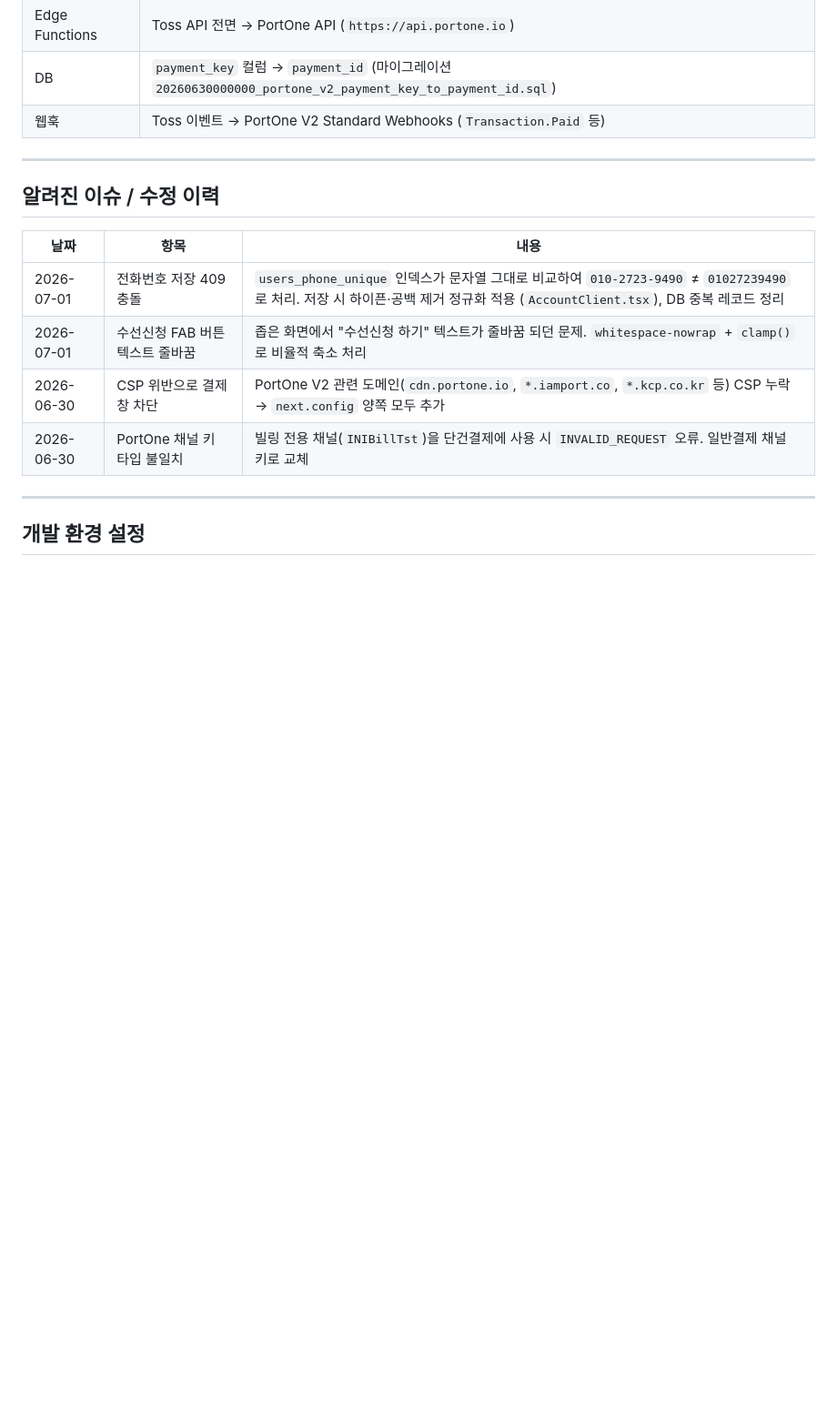
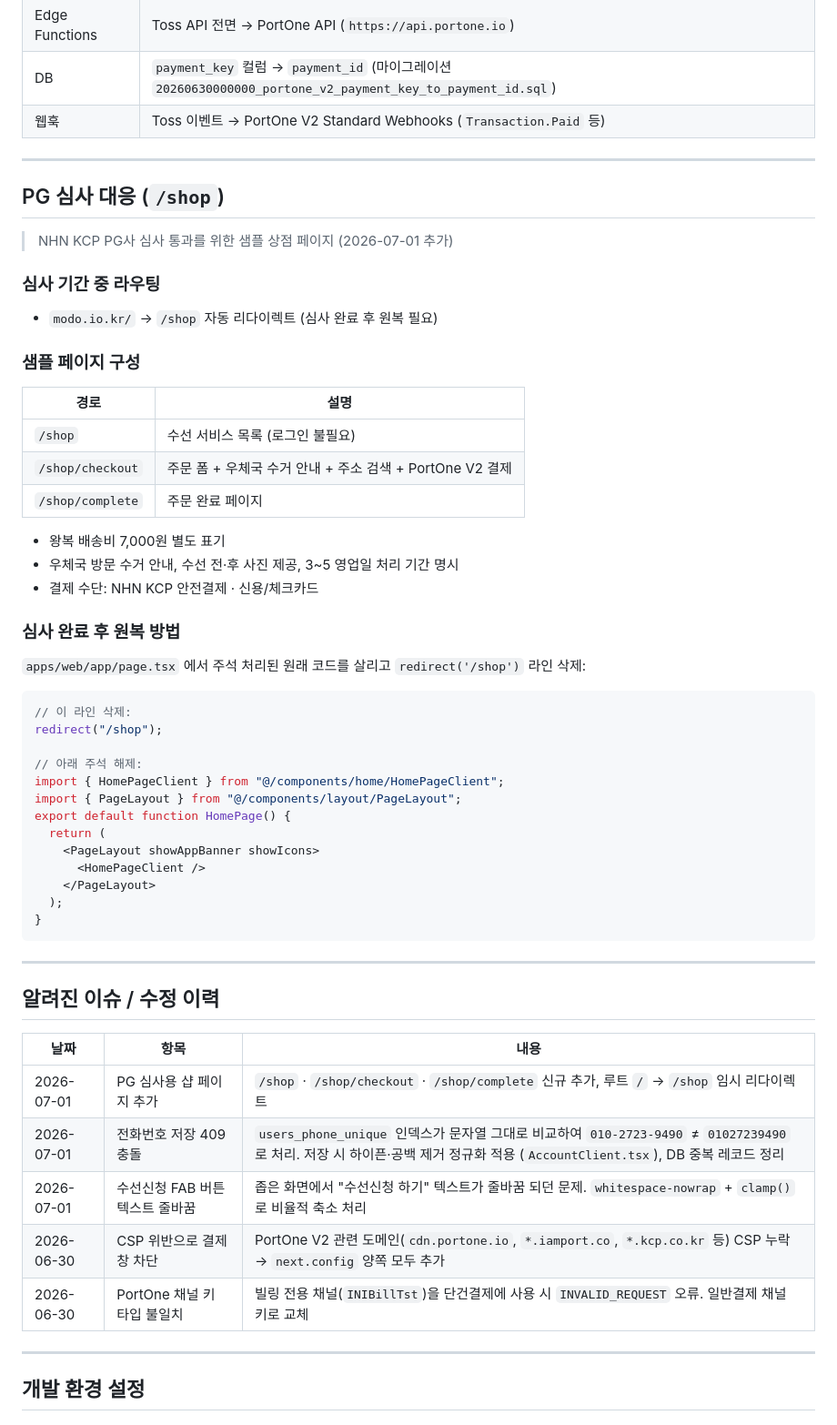
Before and after one commit to sprjihoon/modo, a Markdown page: README.md, the part around the change. Shown at 91% size. Rendered like a GitHub page; blank space fills up the shorter version.

Commit message:
docs: PG 심사 샵 페이지 내용 README 업데이트
Co-authored-by: Cursor <cursoragent@cursor.com>

````diff
--- a/README.md
+++ b/README.md
@@ -91,10 +91,53 @@ modo/
 
 ---
 
+## PG 심사 대응 (`/shop`)
+
+> NHN KCP PG사 심사 통과를 위한 샘플 상점 페이지 (2026-07-01 추가)
+
+### 심사 기간 중 라우팅
+
+- `modo.io.kr/` → `/shop` 자동 리다이렉트 (심사 완료 후 원복 필요)
+
+### 샘플 페이지 구성
+
+| 경로 | 설명 |
+|---|---|
+| `/shop` | 수선 서비스 목록 (로그인 불필요) |
+| `/shop/checkout` | 주문 폼 + 우체국 수거 안내 + 주소 검색 + PortOne V2 결제 |
+| `/shop/complete` | 주문 완료 페이지 |
+
+- 왕복 배송비 7,000원 별도 표기
+- 우체국 방문 수거 안내, 수선 전·후 사진 제공, 3~5 영업일 처리 기간 명시
+- 결제 수단: NHN KCP 안전결제 · 신용/체크카드
+
+### 심사 완료 후 원복 방법
+
+`apps/web/app/page.tsx` 에서 주석 처리된 원래 코드를 살리고 `redirect('/shop')` 라인 삭제:
+
+```tsx
+// 이 라인 삭제:
+redirect("/shop");
+
+// 아래 주석 해제:
+import { HomePageClient } from "@/components/home/HomePageClient";
+import { PageLayout } from "@/components/layout/PageLayout";
+export default function HomePage() {
+  return (
+    <PageLayout showAppBanner showIcons>
+      <HomePageClient />
+    </PageLayout>
+  );
+}
+```
+
+---
+
 ## 알려진 이슈 / 수정 이력
 
 | 날짜 | 항목 | 내용 |
 |---|---|---|
+| 2026-07-01 | PG 심사용 샵 페이지 추가 | `/shop` · `/shop/checkout` · `/shop/complete` 신규 추가, 루트 `/` → `/shop` 임시 리다이렉트 |
 | 2026-07-01 | 전화번호 저장 409 충돌 | `users_phone_unique` 인덱스가 문자열 그대로 비교하여 `010-2723-9490` ≠ `01027239490` 로 처리. 저장 시 하이픈·공백 제거 정규화 적용 (`AccountClient.tsx`), DB 중복 레코드 정리 |
 | 2026-07-01 | 수선신청 FAB 버튼 텍스트 줄바꿈 | 좁은 화면에서 "수선신청 하기" 텍스트가 줄바꿈 되던 문제. `whitespace-nowrap` + `clamp()` 로 비율적 축소 처리 |
 | 2026-06-30 | CSP 위반으로 결제창 차단 | PortOne V2 관련 도메인(`cdn.portone.io`, `*.iamport.co`, `*.kcp.co.kr` 등) CSP 누락 → `next.config` 양쪽 모두 추가 |
````
